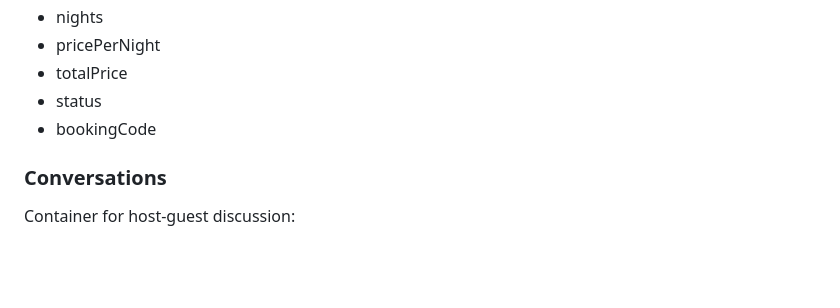
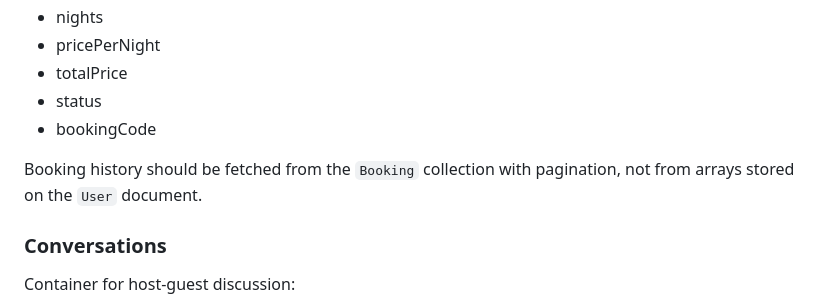
Before and after one commit to Rohan-Saxena644/Main_Project_1, a Markdown page: docs/lodgr-system-design.md, the part around the change. Rendered like a GitHub page; blank space fills up the shorter version.

```diff
--- a/docs/lodgr-system-design.md
+++ b/docs/lodgr-system-design.md
@@ -173,6 +173,8 @@ Core fields:
 - status
 - bookingCode
 
+Booking history should be fetched from the `Booking` collection with pagination, not from arrays stored on the `User` document.
+
 ### Conversations
 
 Container for host-guest discussion:
```
Also changed, not shown: docs/booking-messaging-design.md (+17 -2 lines), docs/implementation-checklist.md (+14 -5 lines).
